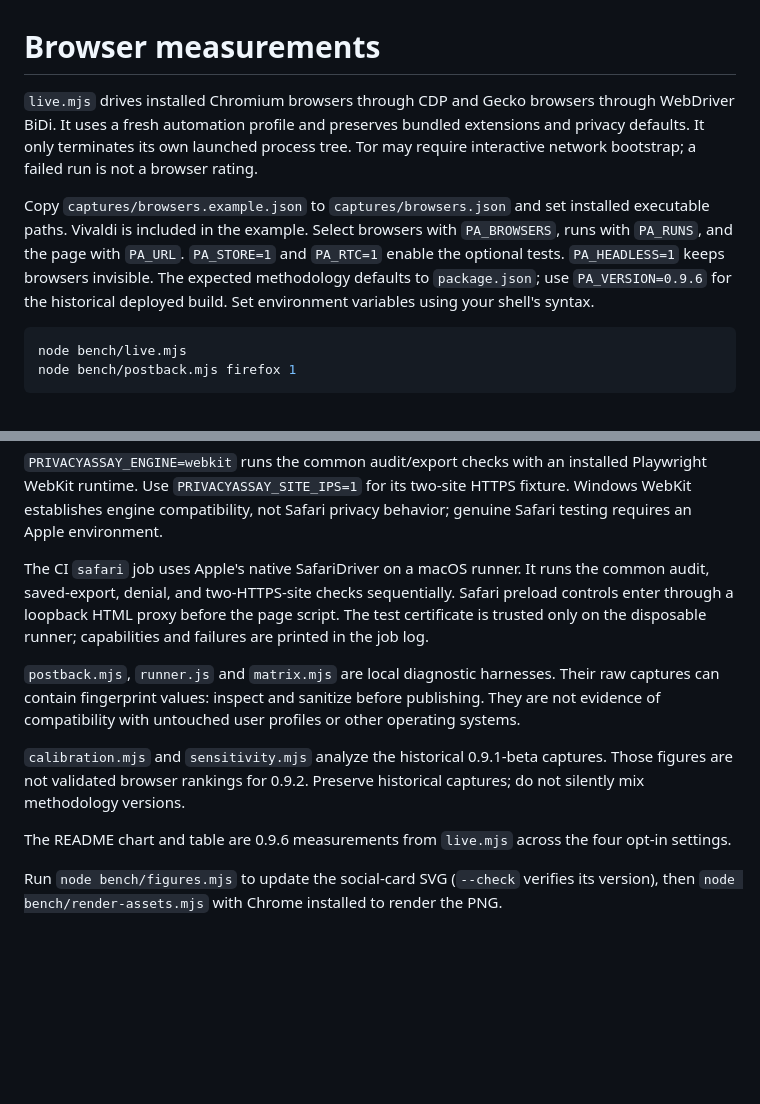
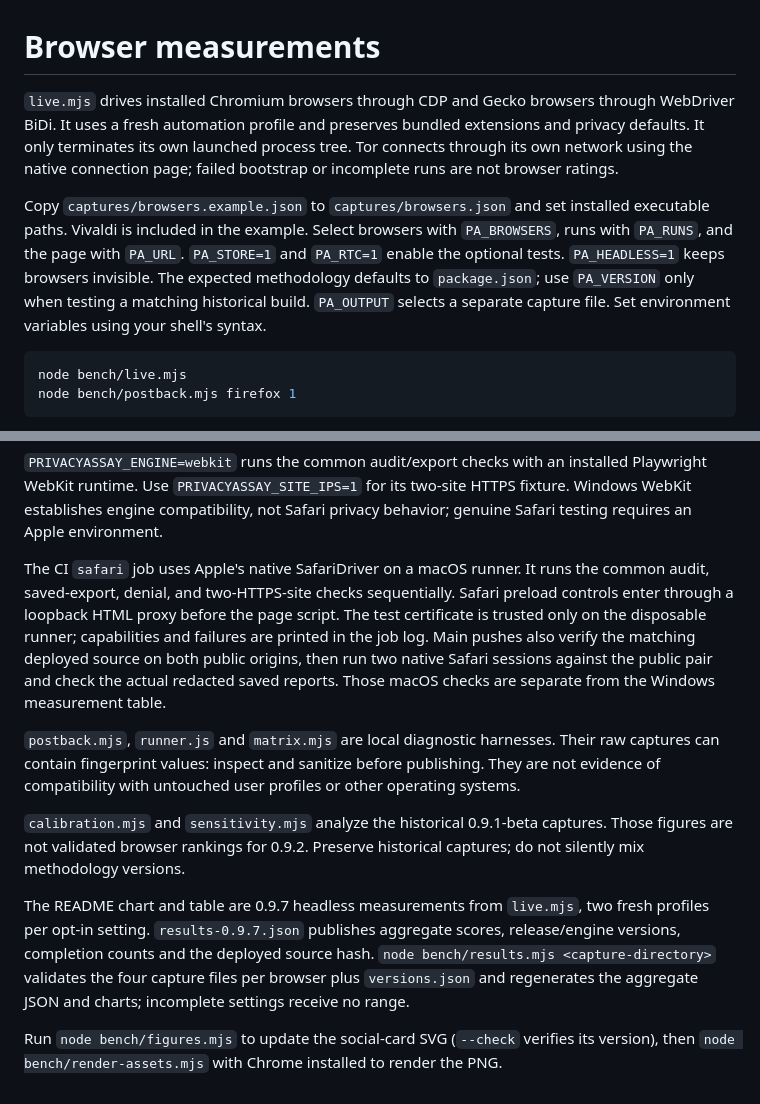
Before and after one commit to seyedehsanhadi/privacyassay, a Markdown page: bench/README.md, 2 parts joined by grey strips. Drawn GitHub-style; blank space fills up the shorter version.

Commit message:
Update 0.9.7 measurements and verify the hosted Safari pair

````diff
--- a/bench/README.md
+++ b/bench/README.md
@@ -1,8 +1,8 @@
 # Browser measurements
 
-`live.mjs` drives installed Chromium browsers through CDP and Gecko browsers through WebDriver BiDi. It uses a fresh automation profile and preserves bundled extensions and privacy defaults. It only terminates its own launched process tree. Tor may require interactive network bootstrap; a failed run is not a browser rating.
+`live.mjs` drives installed Chromium browsers through CDP and Gecko browsers through WebDriver BiDi. It uses a fresh automation profile and preserves bundled extensions and privacy defaults. It only terminates its own launched process tree. Tor connects through its own network using the native connection page; failed bootstrap or incomplete runs are not browser ratings.
 
-Copy `captures/browsers.example.json` to `captures/browsers.json` and set installed executable paths. Vivaldi is included in the example. Select browsers with `PA_BROWSERS`, runs with `PA_RUNS`, and the page with `PA_URL`. `PA_STORE=1` and `PA_RTC=1` enable the optional tests. `PA_HEADLESS=1` keeps browsers invisible. The expected methodology defaults to `package.json`; use `PA_VERSION=0.9.6` for the historical deployed build. Set environment variables using your shell's syntax.
+Copy `captures/browsers.example.json` to `captures/browsers.json` and set installed executable paths. Vivaldi is included in the example. Select browsers with `PA_BROWSERS`, runs with `PA_RUNS`, and the page with `PA_URL`. `PA_STORE=1` and `PA_RTC=1` enable the optional tests. `PA_HEADLESS=1` keeps browsers invisible. The expected methodology defaults to `package.json`; use `PA_VERSION` only when testing a matching historical build. `PA_OUTPUT` selects a separate capture file. Set environment variables using your shell's syntax.
 
 ```sh
 node bench/live.mjs
@@ -15,12 +15,12 @@ For Gecko regression tests, set `PRIVACYASSAY_ENGINE=gecko` and `PRIVACYASSAY_BR
 
 `PRIVACYASSAY_ENGINE=webkit` runs the common audit/export checks with an installed Playwright WebKit runtime. Use `PRIVACYASSAY_SITE_IPS=1` for its two-site HTTPS fixture. Windows WebKit establishes engine compatibility, not Safari privacy behavior; genuine Safari testing requires an Apple environment.
 
-The CI `safari` job uses Apple's native SafariDriver on a macOS runner. It runs the common audit, saved-export, denial, and two-HTTPS-site checks sequentially. Safari preload controls enter through a loopback HTML proxy before the page script. The test certificate is trusted only on the disposable runner; capabilities and failures are printed in the job log.
+The CI `safari` job uses Apple's native SafariDriver on a macOS runner. It runs the common audit, saved-export, denial, and two-HTTPS-site checks sequentially. Safari preload controls enter through a loopback HTML proxy before the page script. The test certificate is trusted only on the disposable runner; capabilities and failures are printed in the job log. Main pushes also verify the matching deployed source on both public origins, then run two native Safari sessions against the public pair and check the actual redacted saved reports. Those macOS checks are separate from the Windows measurement table.
 
 `postback.mjs`, `runner.js` and `matrix.mjs` are local diagnostic harnesses. Their raw captures can contain fingerprint values: inspect and sanitize before publishing. They are not evidence of compatibility with untouched user profiles or other operating systems.
 
 `calibration.mjs` and `sensitivity.mjs` analyze the historical 0.9.1-beta captures. Those figures are not validated browser rankings for 0.9.2. Preserve historical captures; do not silently mix methodology versions.
 
-The README chart and table are 0.9.6 measurements from `live.mjs` across the four opt-in settings.
+The README chart and table are 0.9.7 headless measurements from `live.mjs`, two fresh profiles per opt-in setting. `results-0.9.7.json` publishes aggregate scores, release/engine versions, completion counts and the deployed source hash. `node bench/results.mjs <capture-directory>` validates the four capture files per browser plus `versions.json` and regenerates the aggregate JSON and charts; incomplete settings receive no range.
 
 Run `node bench/figures.mjs` to update the social-card SVG (`--check` verifies its version), then `node bench/render-assets.mjs` with Chrome installed to render the PNG.
````
Also changed, not shown: METHODOLOGY.md (+1 -1 lines), README.md (+13 -12 lines), screenshot.png, 9 other files.
